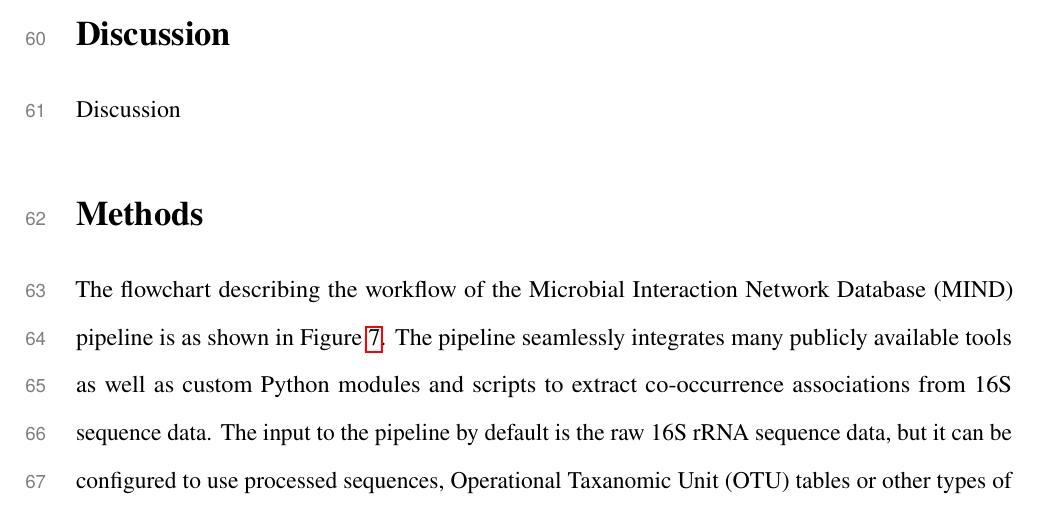
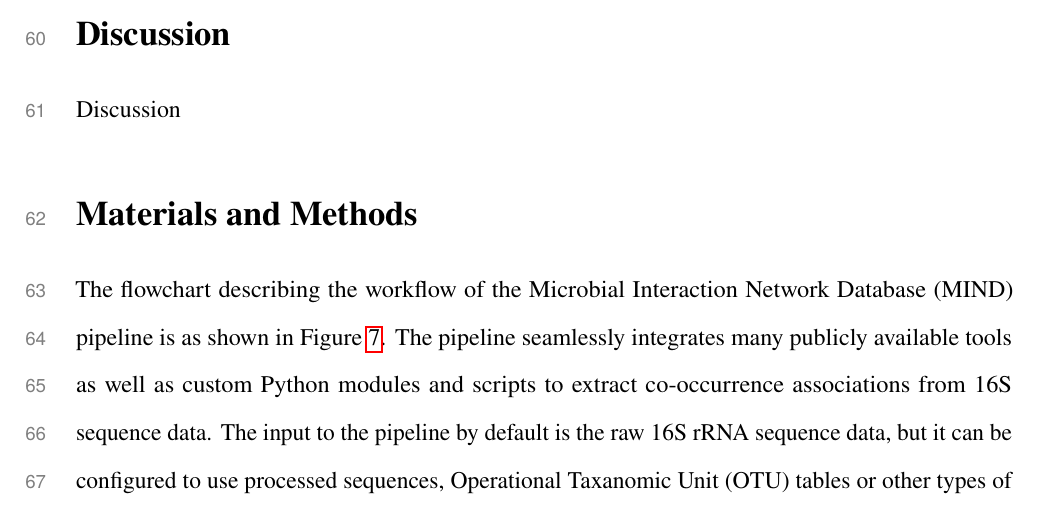
Before and after one commit to segrelab/MiCoNE-pipeline-paper, a LaTeX paper (main.tex, which reads sections/methods.tex): part of page 5 of 17, cut so that both start at the same text. Compiled offline with pdfLaTeX.

Commit message:
Change section heading to "Materials and Methods"

```diff
--- a/sections/methods.tex
+++ b/sections/methods.tex
@@ -1,6 +1,6 @@
 %!TEX root = ../main.tex
 
-\section*{Methods}
+\section*{Materials and Methods}
 
   The flowchart describing the workflow of the \ac{mind} pipeline is as shown in Figure \ref{fig:mind_pipeline}.
   The pipeline seamlessly integrates many publicly available tools as well as custom Python modules and scripts to extract co-occurrence associations from 16S sequence data.
```
